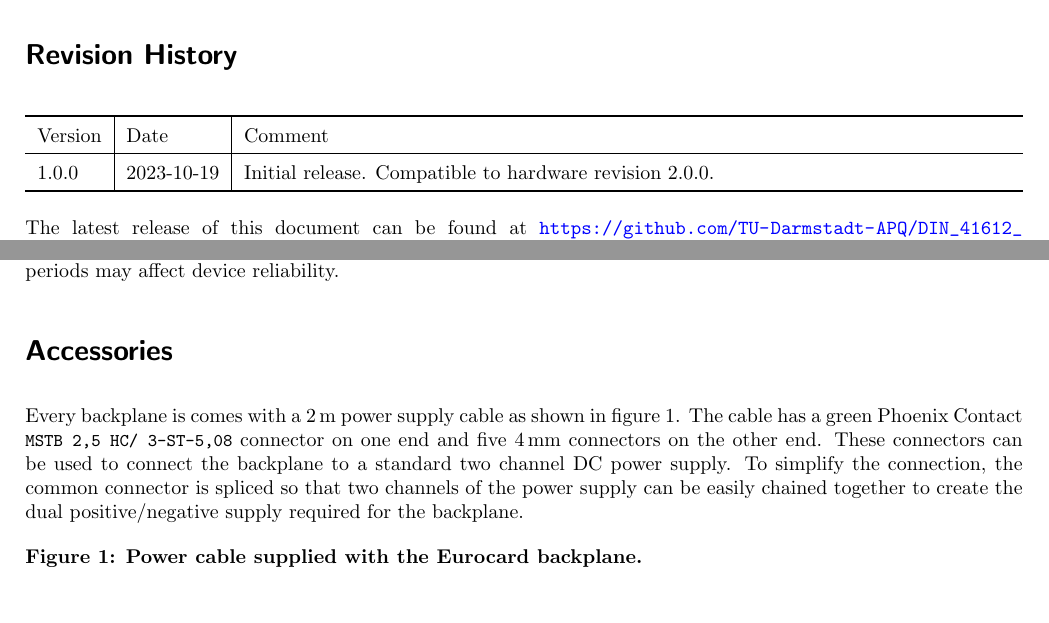
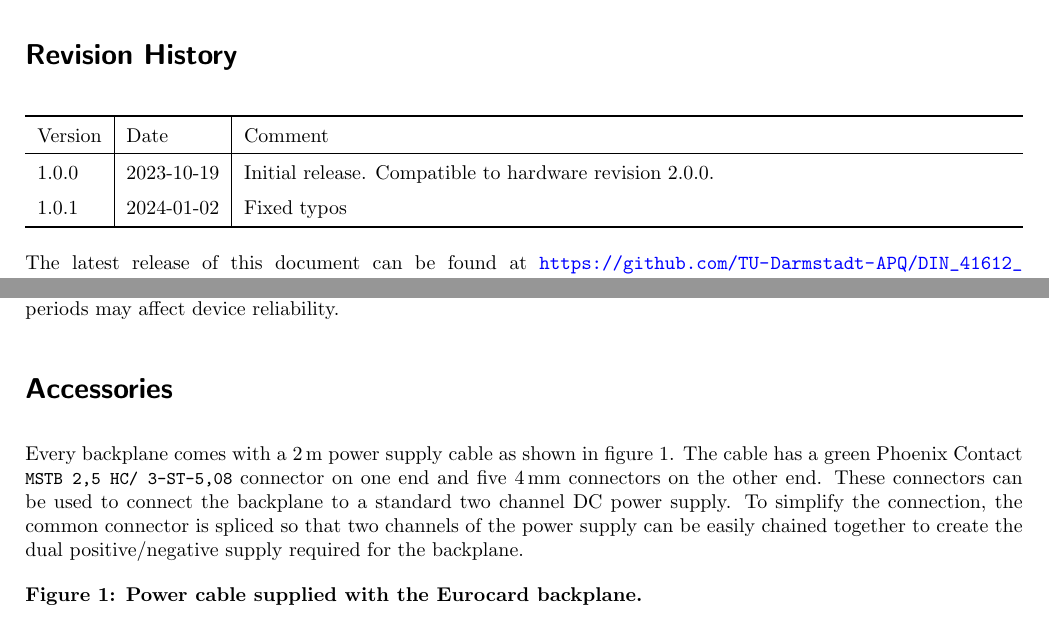
Before and after one commit to TU-Darmstadt-APQ/DIN_41612_Backplane, a LaTeX document (datasheet/datasheet.tex): two parts of pages 2 and 4 of 4, joined at a grey line, cut so that both start at the same text. Compiled offline with pdfLaTeX.

Commit message:
Fixed typos in the datasheet

```diff
--- a/datasheet/datasheet.tex
+++ b/datasheet/datasheet.tex
@@ -25,7 +25,7 @@
 \title{APQ Eurocard backplane}
 \author{Patrick Baus, APQ}
 \date{\today}
-\newcommand{\versionNumber}{1.0.0}
+\newcommand{\versionNumber}{1.0.1}
 \revision{Revision \versionNumber}
 \companylogo{\includegraphics[width=55mm]{images/titel_apq-logo_cropped.pdf}}
 
@@ -89,6 +89,7 @@ The backplane is powered by a commercially available bench power supply to meet
         Version& Date& Comment\\
         \hline
         1.0.0 &2023-10-19 & Initial release. Compatible to hardware revision 2.0.0.\\
+        1.0.1 &2024-01-02 & Fixed typos\\
         \thickhline
     \end{tabularx}
 \end{table}
@@ -177,7 +178,7 @@ All specifications are for $\qty{-20}{\celsius} \leq T_A \leq \qty{60}{\celsius}
 \textbf{Note:} Stresses beyond those listed under \textit{Absolute Maximum Ratings} may cause permanent damage to the device. These are stress ratings only, which do not imply functional operation of the device at these or any other conditions beyond those indicated under \textit{Operating conditions}. Exposure to absolute-maximum-rated conditions for extended periods may affect device reliability.
 
 \section{Accessories}
-Every backplane is comes with a \qty{2}{\m} power supply cable as shown in figure \ref{fig:power_cable}. The cable has a green Phoenix Contact \texttt{\small{MSTB 2,5 HC/ 3-ST-5,08}} connector on one end and five \qty{4}{\mm} connectors on the other end. These connectors can be used to connect the backplane to a standard two channel DC power supply. To simplify the connection, the common connector is spliced so that two channels of the power supply can be easily chained together to create the dual positive/negative supply required for the backplane.
+Every backplane comes with a \qty{2}{\m} power supply cable as shown in figure \ref{fig:power_cable}. The cable has a green Phoenix Contact \texttt{\small{MSTB 2,5 HC/ 3-ST-5,08}} connector on one end and five \qty{4}{\mm} connectors on the other end. These connectors can be used to connect the backplane to a standard two channel DC power supply. To simplify the connection, the common connector is spliced so that two channels of the power supply can be easily chained together to create the dual positive/negative supply required for the backplane.
 
 \begin{figure}[ht]
     \caption{Power cable supplied with the Eurocard backplane.}
```
